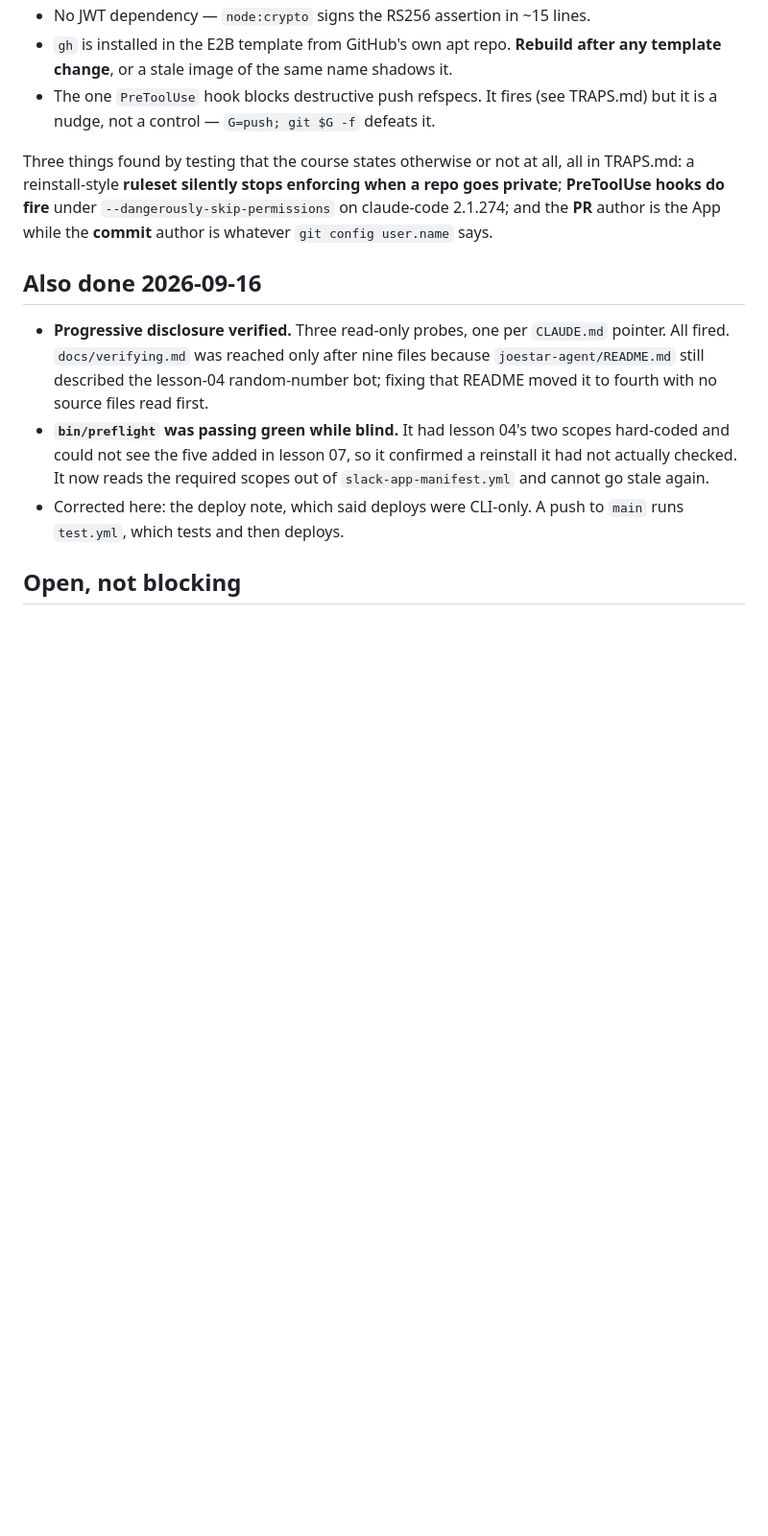
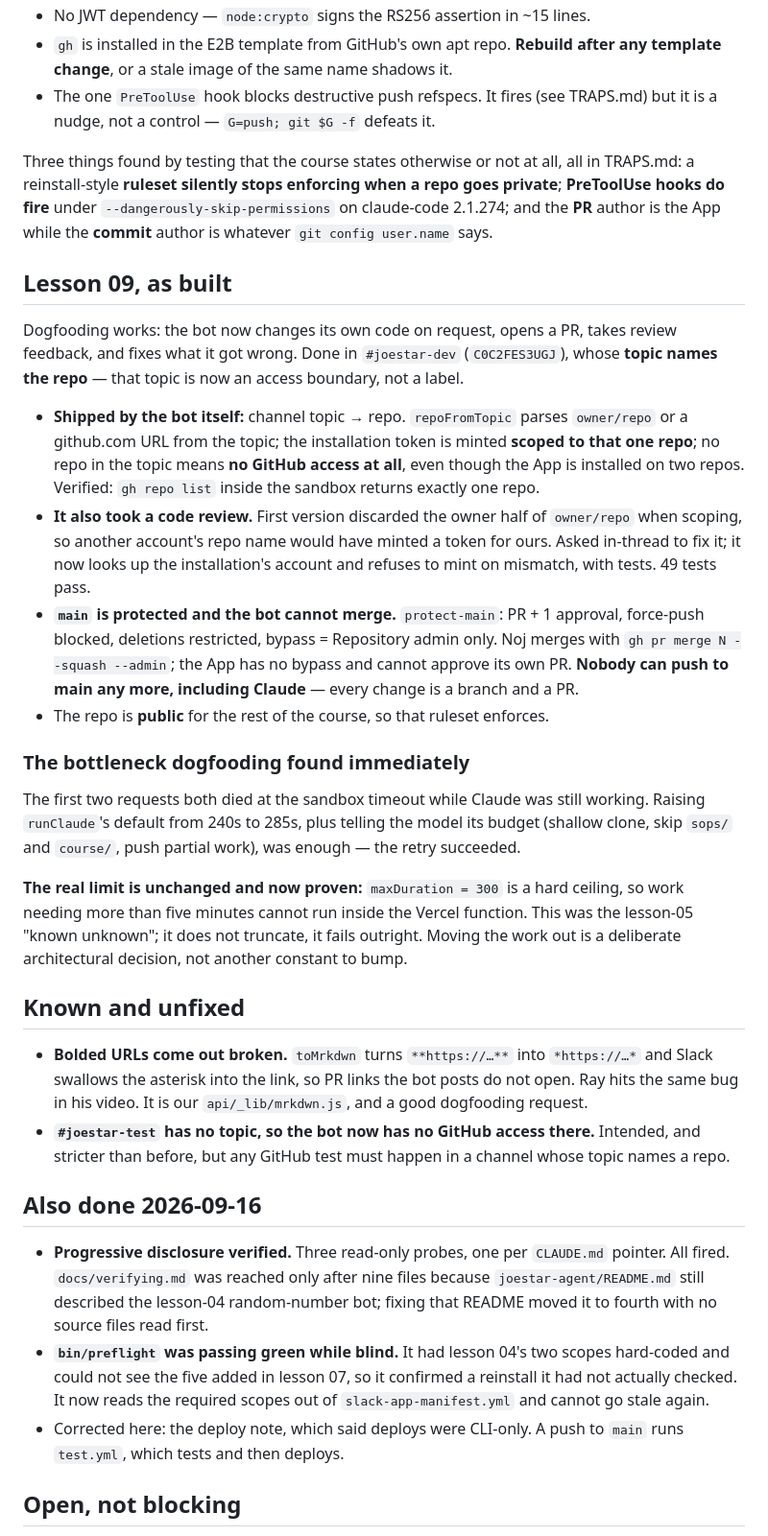
Before and after one commit to nojzac/2026-09-07-slack-agent, a Markdown page: RESUME.md, the part around the change. Shown at 96% size. Rendered like a GitHub page; blank space fills up the shorter version.

Commit message:
Record lesson 09: dogfooding, and the limits it found
The bot now changes its own code on request and takes review feedback. Records
what that surfaced:

- The first two requests died at the sandbox timeout. 240s -> 285s plus telling
  the model its budget fixed it, but the real limit stands: maxDuration is 300
  and work needing longer cannot run in a Vercel function at all. That was the
  lesson-05 known unknown; it fails outright rather than truncating.
- A one-person repo cannot satisfy a 1-approval ruleset — GitHub forbids
  self-approval. The fix is a bypass actor, and which actor is the whole
  question: Repository admin is correct, the App is catastrophic and sits right
  next to it in the picker.
- Second confirmation that a scope change does not rotate the bot token.
- Unfixed: toMrkdwn breaks bolded URLs, so PR links the bot posts do not open.

Co-Authored-By: Claude Opus 5 <noreply@anthropic.com>
Claude-Session: https://claude.ai/code/session_01V6cuaXBgFuFjsatAjFKVjV

```diff
--- a/RESUME.md
+++ b/RESUME.md
@@ -201,6 +201,52 @@ goes private**; **PreToolUse hooks do fire** under
 `--dangerously-skip-permissions` on claude-code 2.1.274; and the **PR** author is
 the App while the **commit** author is whatever `git config user.name` says.
 
+## Lesson 09, as built
+
+Dogfooding works: the bot now changes its own code on request, opens a PR, takes
+review feedback, and fixes what it got wrong. Done in `#joestar-dev`
+(`C0C2FES3UGJ`), whose **topic names the repo** — that topic is now an access
+boundary, not a label.
+
+- **Shipped by the bot itself:** channel topic → repo. `repoFromTopic` parses
+  `owner/repo` or a github.com URL from the topic; the installation token is
+  minted **scoped to that one repo**; no repo in the topic means **no GitHub
+  access at all**, even though the App is installed on two repos. Verified:
+  `gh repo list` inside the sandbox returns exactly one repo.
+- **It also took a code review.** First version discarded the owner half of
+  `owner/repo` when scoping, so another account's repo name would have minted a
+  token for ours. Asked in-thread to fix it; it now looks up the installation's
+  account and refuses to mint on mismatch, with tests. 49 tests pass.
+- **`main` is protected and the bot cannot merge.** `protect-main`: PR + 1
+  approval, force-push blocked, deletions restricted, bypass = Repository admin
+  only. Noj merges with `gh pr merge N --squash --admin`; the App has no bypass
+  and cannot approve its own PR. **Nobody can push to main any more, including
+  Claude** — every change is a branch and a PR.
+- The repo is **public** for the rest of the course, so that ruleset enforces.
+
+### The bottleneck dogfooding found immediately
+
+The first two requests both died at the sandbox timeout while Claude was still
+working. Raising `runClaude`'s default from 240s to 285s, plus telling the model
+its budget (shallow clone, skip `sops/` and `course/`, push partial work), was
+enough — the retry succeeded.
+
+**The real limit is unchanged and now proven:** `maxDuration = 300` is a hard
+ceiling, so work needing more than five minutes cannot run inside the Vercel
+function. This was the lesson-05 "known unknown"; it does not truncate, it fails
+outright. Moving the work out is a deliberate architectural decision, not
+another constant to bump.
+
+## Known and unfixed
+
+- **Bolded URLs come out broken.** `toMrkdwn` turns `**https://…**` into
+  `*https://…*` and Slack swallows the asterisk into the link, so PR links the
+  bot posts do not open. Ray hits the same bug in his video. It is our
+  `api/_lib/mrkdwn.js`, and a good dogfooding request.
+- **`#joestar-test` has no topic, so the bot now has no GitHub access there.**
+  Intended, and stricter than before, but any GitHub test must happen in a
+  channel whose topic names a repo.
+
 ## Also done 2026-09-16
 
 - **Progressive disclosure verified.** Three read-only probes, one per `CLAUDE.md`
```
Also changed, not shown: TRAPS.md (+27 -0 lines).
